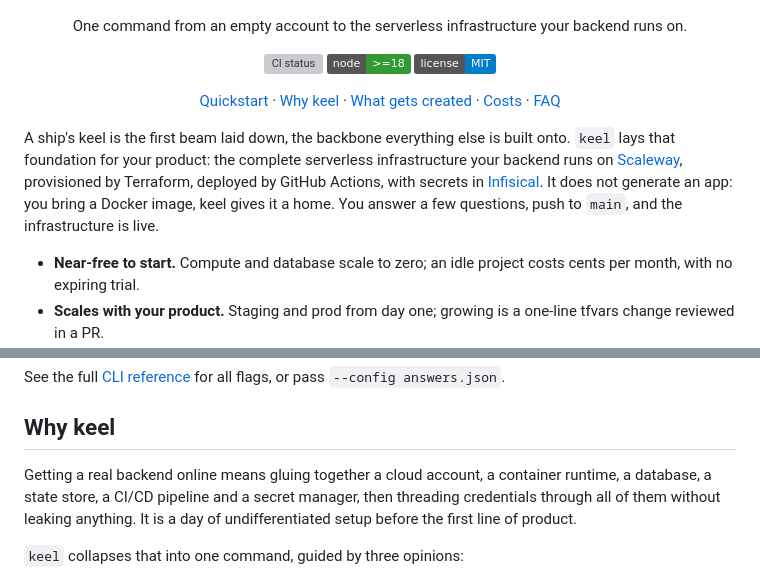
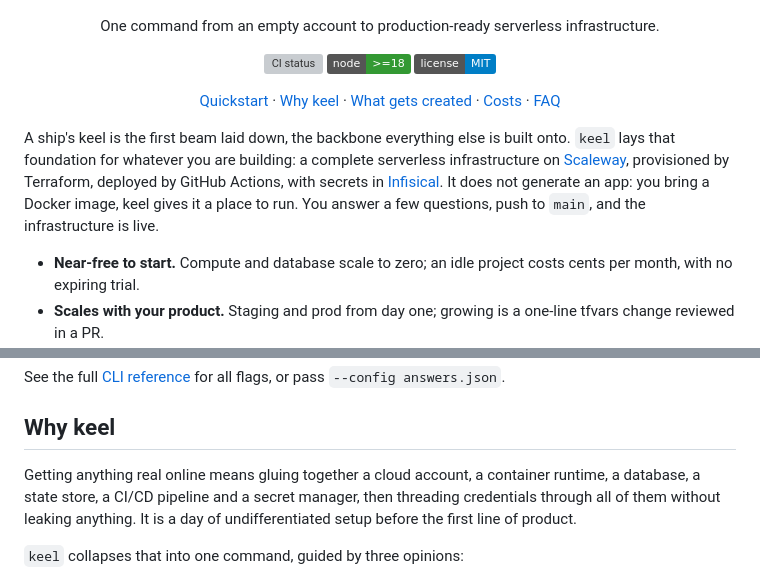
Before and after one commit to Gambi97/keel, a Markdown page: README.md, 2 parts joined by grey strips. Drawn GitHub-style; badges without logos; grey boxes are pictures that could not be loaded.

Commit message:
Drop the 'backend' framing: keel provisions infrastructure for whatever you build
Tagline is now 'production-ready serverless infrastructure'; intro says keel
lays the foundation for whatever you are building, not specifically a backend.

```diff
--- a/README.md
+++ b/README.md
@@ -3,7 +3,7 @@
 </p>
 
 <p align="center">
-  One command from an empty account to the serverless infrastructure your backend runs on.
+  One command from an empty account to production-ready serverless infrastructure.
 </p>
 
 <p align="center">
@@ -21,12 +21,12 @@
 </p>
 
 A ship's keel is the first beam laid down, the backbone everything else is
-built onto. `keel` lays that foundation for your product: the complete
-serverless infrastructure your backend runs on
-[Scaleway](https://www.scaleway.com), provisioned by Terraform, deployed by
-GitHub Actions, with secrets in [Infisical](https://infisical.com). It does
-not generate an app: you bring a Docker image, keel gives it a home. You
-answer a few questions, push to `main`, and the infrastructure is live.
+built onto. `keel` lays that foundation for whatever you are building: a
+complete serverless infrastructure on [Scaleway](https://www.scaleway.com),
+provisioned by Terraform, deployed by GitHub Actions, with secrets in
+[Infisical](https://infisical.com). It does not generate an app: you bring a
+Docker image, keel gives it a place to run. You answer a few questions, push
+to `main`, and the infrastructure is live.
 
 - **Near-free to start.** Compute and database scale to zero; an idle project
   costs cents per month, with no expiring trial.
@@ -67,7 +67,7 @@ See the full [CLI reference](#cli-reference) for all flags, or pass
 
 ## Why keel
 
-Getting a real backend online means gluing together a cloud account, a
+Getting anything real online means gluing together a cloud account, a
 container runtime, a database, a state store, a CI/CD pipeline and a secret
 manager, then threading credentials through all of them without leaking
 anything. It is a day of undifferentiated setup before the first line of
```
